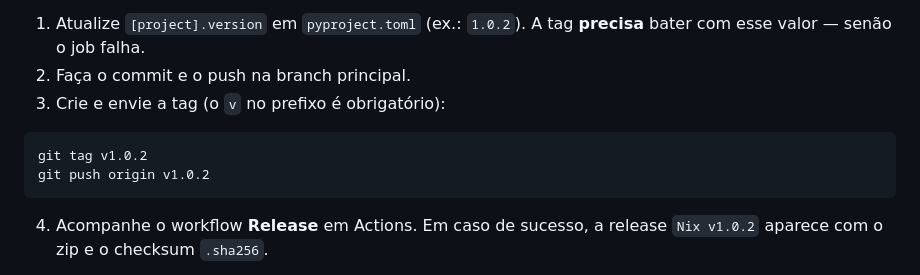
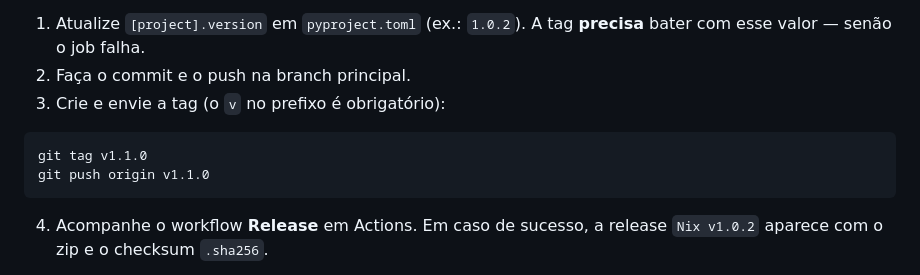
Before and after one commit to paulocesaaars/nix, a Markdown page: README.md, the part around the change. Rendered like a GitHub page.

Commit message:
Update README.md to reflect version change from 1.0.2 to 1.1.0 for the latest release

````diff
--- a/README.md
+++ b/README.md
@@ -208,8 +208,8 @@ Uma release no GitHub é criada automaticamente quando uma tag `vX.Y.Z` chega no
 3. Crie e envie a tag (o `v` no prefixo é obrigatório):
 
 ```bash
-git tag v1.0.2
-git push origin v1.0.2
+git tag v1.1.0
+git push origin v1.1.0
 ```
 
 4. Acompanhe o workflow **Release** em Actions. Em caso de sucesso, a release `Nix v1.0.2` aparece com o zip e o checksum `.sha256`.
````
